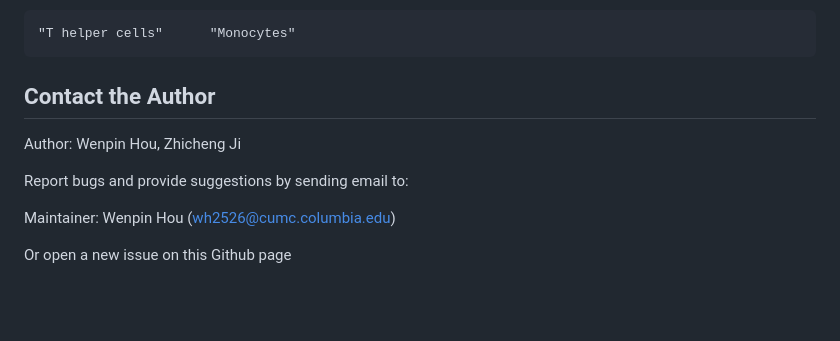
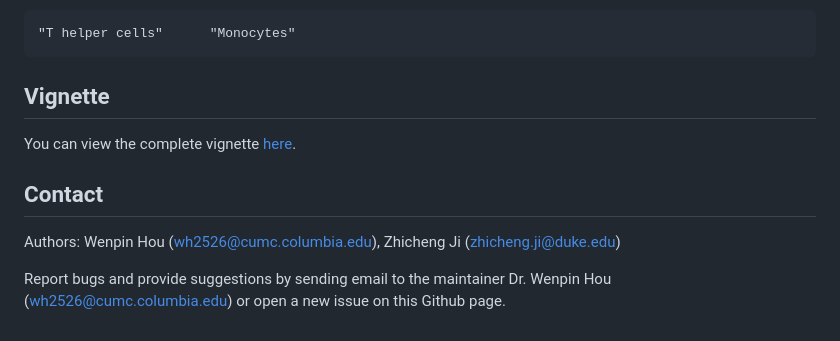
Before and after one commit to Winnie09/GPTCelltype, a Markdown page: README.md, the part around the change. Rendered like a GitHub page; blank space fills up the shorter version.

Commit message:
add vignette link to README

````diff
--- a/README.md
+++ b/README.md
@@ -45,11 +45,13 @@ Then we can obtain the output
 "T helper cells"      "Monocytes"
 ```
 
-## Contact the Author
-Author: Wenpin Hou, Zhicheng Ji
+## Vignette
 
-Report bugs and provide suggestions by sending email to:
+You can view the complete vignette [here](https://winnie09.github.io/Wenpin_Hou/pages/gptcelltype.html).
 
-Maintainer: Wenpin Hou (wh2526@cumc.columbia.edu)
 
-Or open a new issue on this Github page
+## Contact
+
+Authors: Wenpin Hou (wh2526@cumc.columbia.edu), Zhicheng Ji (zhicheng.ji@duke.edu)
+
+Report bugs and provide suggestions by sending email to the maintainer Dr. Wenpin Hou (wh2526@cumc.columbia.edu) or open a new issue on this Github page.
````
